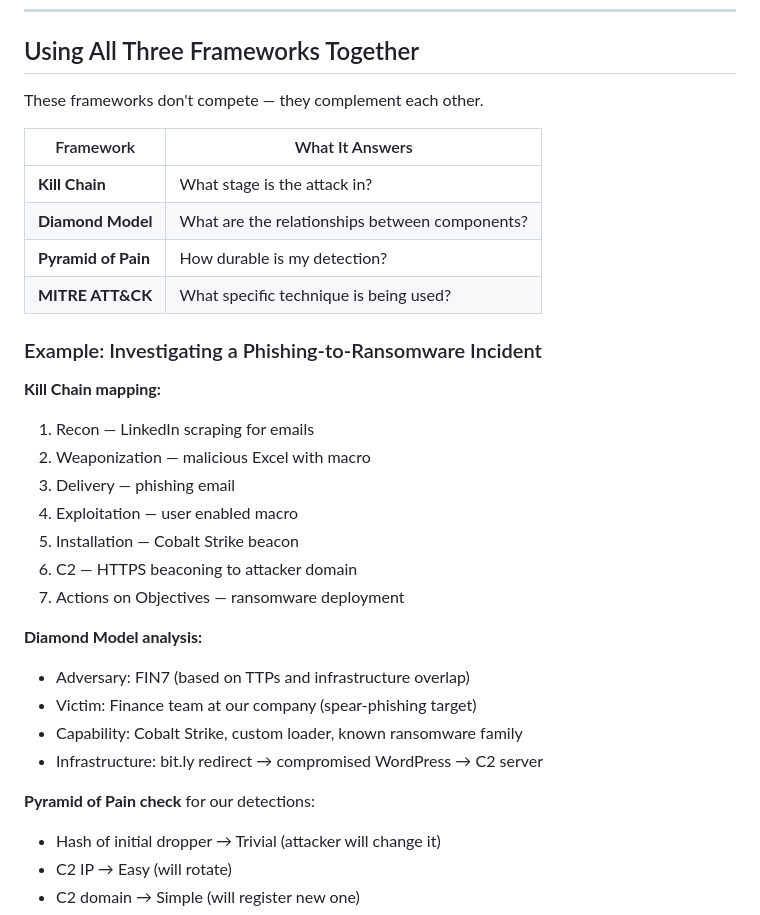
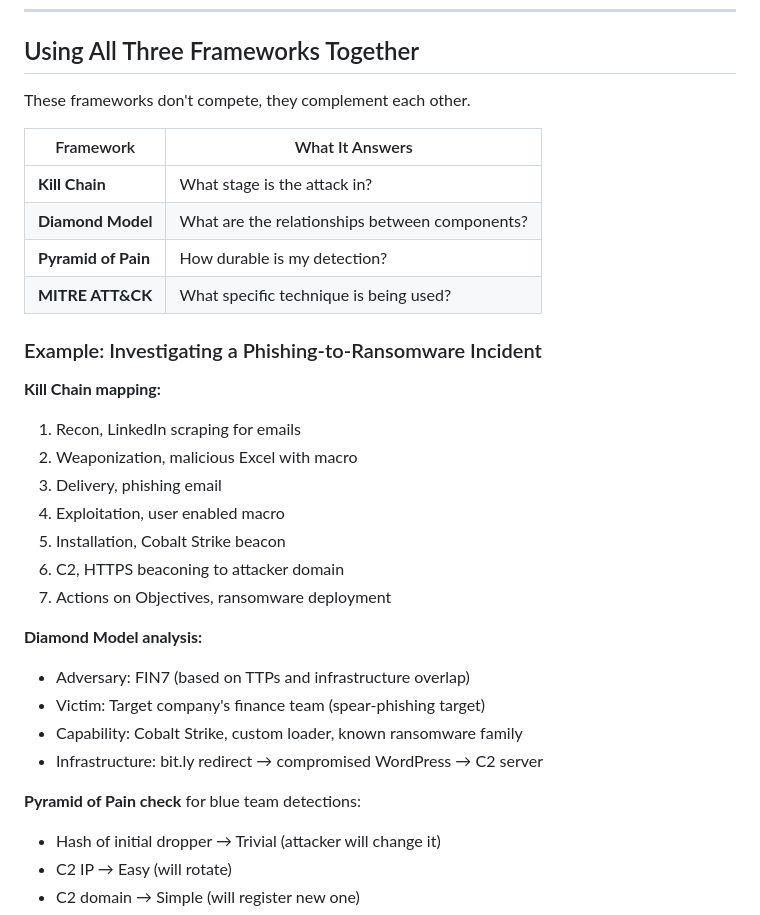
Before and after one commit to Jung0310-bit/my_first_web-site, a Markdown page: cmob93rtf000021fl1zk8e8t6.md, the part around one of its changes. Drawn GitHub-style.

Commit message:
update post: Kill Chain, Diamond Model, Pyramid of Pain: Three Frameworks Every Blue Teamer Should Know

```diff
--- a/cmob93rtf000021fl1zk8e8t6.md
+++ b/cmob93rtf000021fl1zk8e8t6.md
@@ -259,7 +259,7 @@ Note: Bianco's original Pyramid of Pain has six tiers because Host Artifacts and
 
 ## Using All Three Frameworks Together
 
-These frameworks don't compete — they complement each other.
+These frameworks don't compete, they complement each other.
 
 | Framework | What It Answers |
 |-----------|----------------|
@@ -271,21 +271,21 @@ These frameworks don't compete — they complement each other.
 ### Example: Investigating a Phishing-to-Ransomware Incident
 
 **Kill Chain mapping:**
-1. Recon — LinkedIn scraping for emails
-2. Weaponization — malicious Excel with macro
-3. Delivery — phishing email
-4. Exploitation — user enabled macro
-5. Installation — Cobalt Strike beacon
-6. C2 — HTTPS beaconing to attacker domain
-7. Actions on Objectives — ransomware deployment
+1. Recon, LinkedIn scraping for emails
+2. Weaponization, malicious Excel with macro
+3. Delivery, phishing email
+4. Exploitation, user enabled macro
+5. Installation, Cobalt Strike beacon
+6. C2, HTTPS beaconing to attacker domain
+7. Actions on Objectives, ransomware deployment
 
 **Diamond Model analysis:**
 - Adversary: FIN7 (based on TTPs and infrastructure overlap)
-- Victim: Finance team at our company (spear-phishing target)
+- Victim: Target company's finance team (spear-phishing target)
 - Capability: Cobalt Strike, custom loader, known ransomware family
 - Infrastructure: bit.ly redirect → compromised WordPress → C2 server
 
-**Pyramid of Pain check** for our detections:
+**Pyramid of Pain check** for blue team detections:
 - Hash of initial dropper → Trivial (attacker will change it)
 - C2 IP → Easy (will rotate)
 - C2 domain → Simple (will register new one)
```
Also changed, not shown: other parts of cmob93rtf000021fl1zk8e8t6.md (+48 -48 lines).
